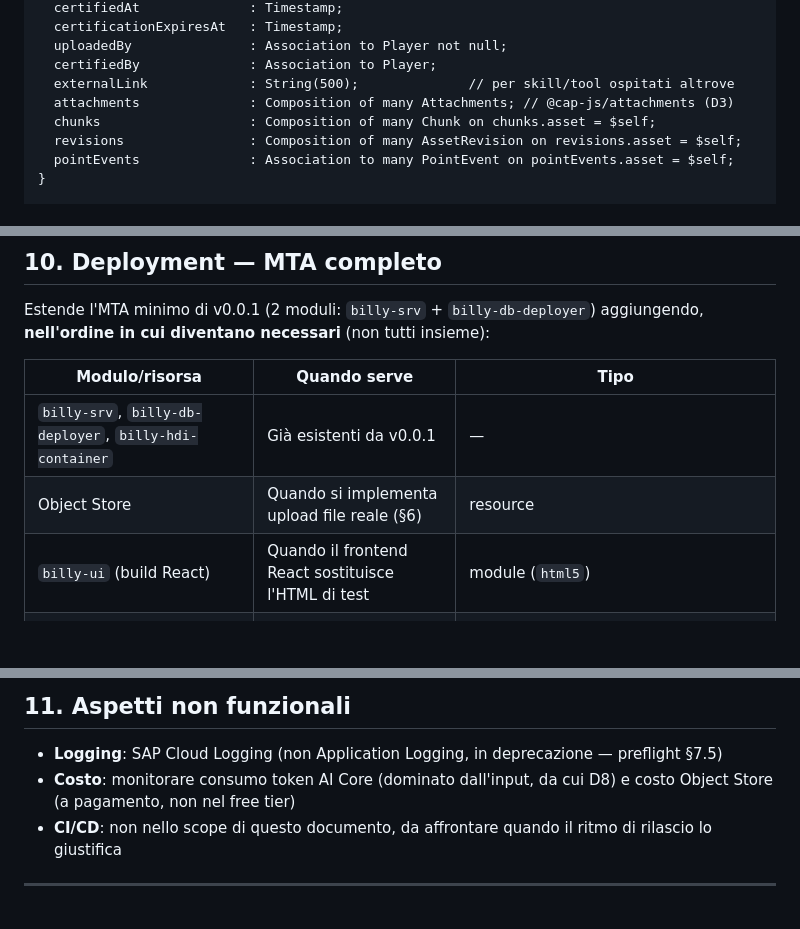
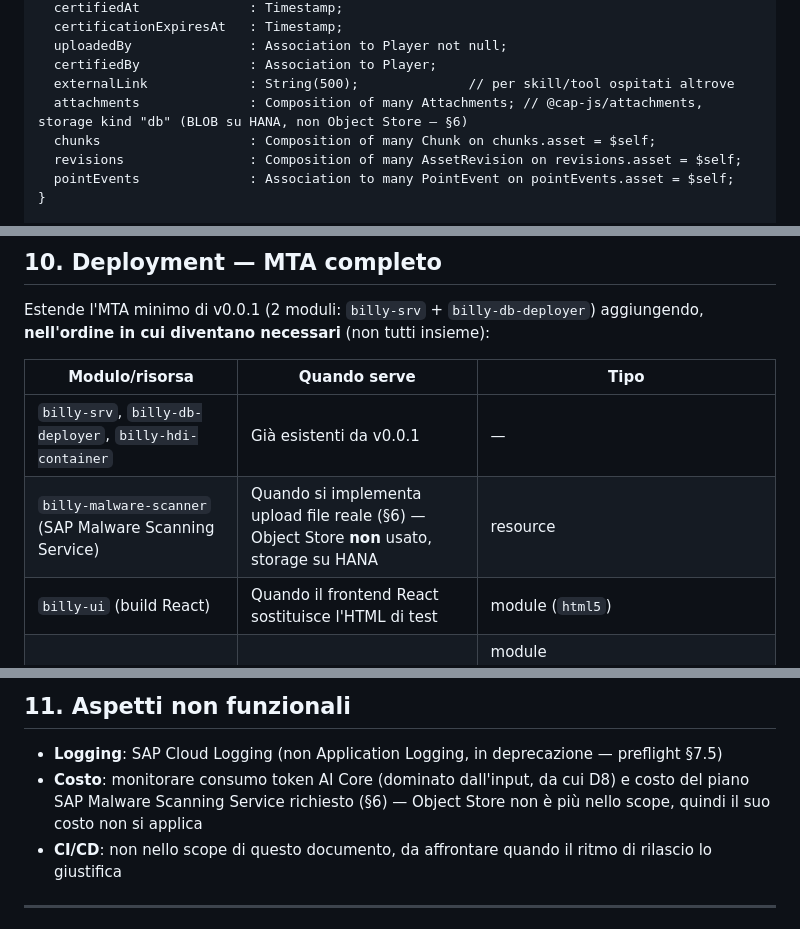
Before and after one commit to BottaAcn/BIlly, a Markdown page: doc/V1/architecture.md, 3 parts joined by grey strips. Drawn GitHub-style; blank space fills up the shorter version.

```diff
--- a/doc/V1/architecture.md
+++ b/doc/V1/architecture.md
@@ -92,7 +97,7 @@ entity Asset : cuid, managed {
   uploadedBy               : Association to Player not null;
   certifiedBy              : Association to Player;
   externalLink             : String(500);              // per skill/tool ospitati altrove
-  attachments              : Composition of many Attachments; // @cap-js/attachments (D3)
+  attachments              : Composition of many Attachments; // @cap-js/attachments, storage kind "db" (BLOB su HANA, non Object Store — §6)
   chunks                   : Composition of many Chunk on chunks.asset = $self;
   revisions                : Composition of many AssetRevision on revisions.asset = $self;
   pointEvents              : Association to many PointEvent on pointEvents.asset = $self;
@@ -373,7 +397,7 @@ Estende l'MTA minimo di v0.0.1 (2 moduli: `billy-srv` + `billy-db-deployer`) agg
 | Modulo/risorsa | Quando serve | Tipo |
 |---|---|---|
 | `billy-srv`, `billy-db-deployer`, `billy-hdi-container` | Già esistenti da v0.0.1 | — |
-| Object Store | Quando si implementa upload file reale (§6) | resource |
+| `billy-malware-scanner` (SAP Malware Scanning Service) | Quando si implementa upload file reale (§6) — Object Store **non** usato, storage su HANA | resource |
 | `billy-ui` (build React) | Quando il frontend React sostituisce l'HTML di test | module (`html5`) |
 | `billy-app-deployer` | Insieme a `billy-ui` | module (`com.sap.html5.application-content`) |
 | `html5-repo-host` / `html5-repo-runtime` | Insieme a `billy-ui` | resource |
@@ -386,7 +410,7 @@ Estende l'MTA minimo di v0.0.1 (2 moduli: `billy-srv` + `billy-db-deployer`) agg
 ## 11. Aspetti non funzionali
 
 - **Logging**: SAP Cloud Logging (non Application Logging, in deprecazione — preflight §7.5)
-- **Costo**: monitorare consumo token AI Core (dominato dall'input, da cui D8) e costo Object Store (a pagamento, non nel free tier)
+- **Costo**: monitorare consumo token AI Core (dominato dall'input, da cui D8) e costo del piano SAP Malware Scanning Service richiesto (§6) — Object Store non è più nello scope, quindi il suo costo non si applica
 - **CI/CD**: non nello scope di questo documento, da affrontare quando il ritmo di rilascio lo giustifica
 
 ---
```
Also changed, not shown: other parts of doc/V1/architecture.md (+29 -5 lines), doc/V1/roadmap.md (+8 -6 lines).
